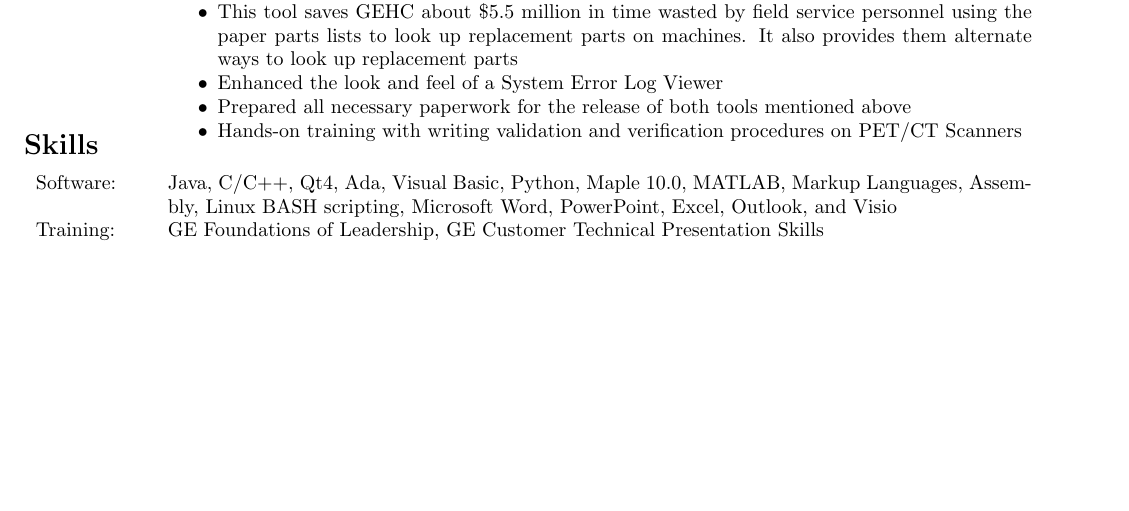
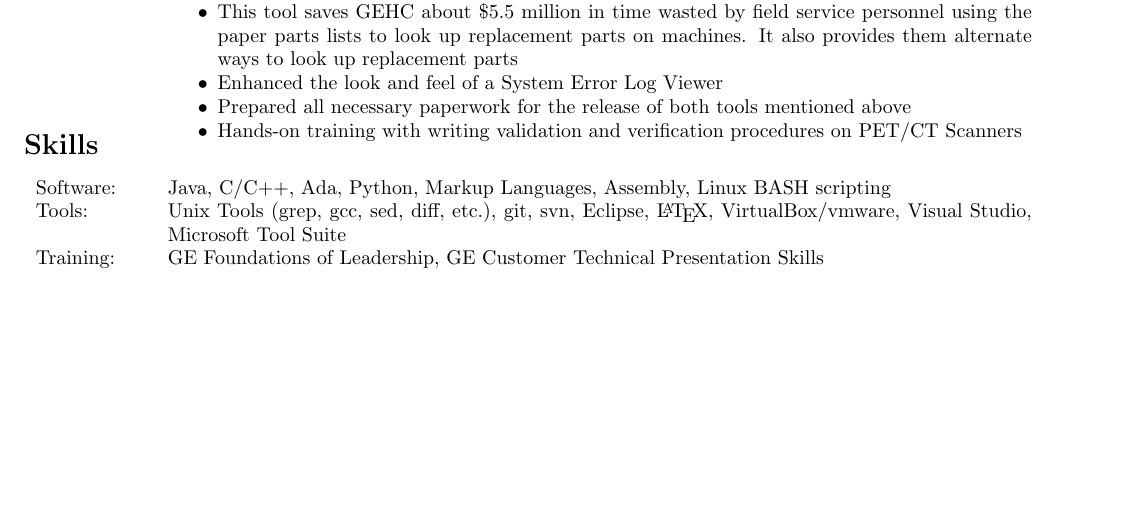
Before and after one commit to pittenga/resume, a LaTeX CV (resume.tex): part of the page, cut so that both start at the same text. Compiled offline with pdfLaTeX.

Commit message:
Added stuff to the skills section

```diff
--- a/resume.tex
+++ b/resume.tex
@@ -53,11 +53,13 @@
 
   \resumesection{Skills}
   \begin{skills}
-    Software: & Java, C/C++, Qt4, Ada, Visual Basic, Python, Maple 10.0, MATLAB, Markup Languages, Assembly, Linux BASH scripting, Microsoft Word, PowerPoint, Excel, Outlook, and Visio \\
+    Software: & Java, C/C++, Ada, Python, Markup Languages, Assembly, Linux BASH scripting \\
+  \end{skills}
+  \begin{skills}
+    Tools: & Unix Tools (grep, gcc, sed, diff, etc.), git, svn, Eclipse, \LaTeX, VirtualBox/vmware, Visual Studio, Microsoft Tool Suite \\
   \end{skills}
   \begin{skills}
     Training: & GE Foundations of Leadership, GE Customer Technical Presentation Skills \\
   \end{skills}
 
-
 \end{document}
```
